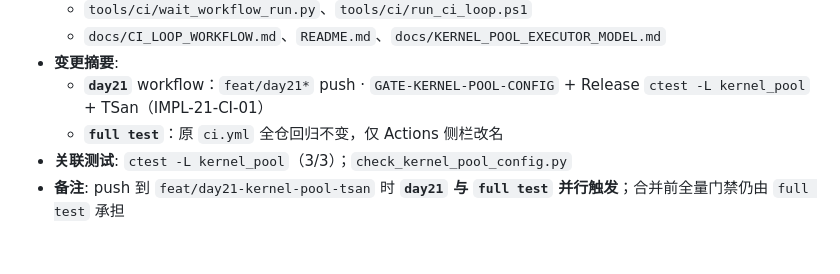
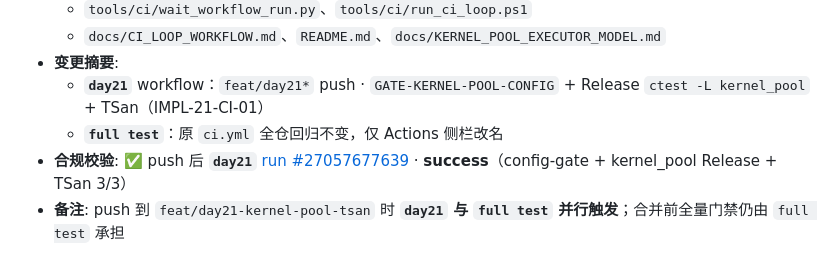
Before and after one commit to little-white1111/BlessStar, a Markdown page: 项目修改记录.md, the part around the change. Drawn GitHub-style.

Commit message:
Record day21 workflow green run 27057677639 (21.9).
Co-authored-by: Cursor <cursoragent@cursor.com>

```diff
--- a/项目修改记录.md
+++ b/项目修改记录.md
@@ -3369,5 +3369,5 @@
 - **变更摘要**:
   - **`day21`** workflow：`feat/day21*` push · `GATE-KERNEL-POOL-CONFIG` + Release `ctest -L kernel_pool` + TSan（IMPL-21-CI-01）
   - **`full test`**：原 `ci.yml` 全仓回归不变，仅 Actions 侧栏改名
-- **关联测试**: `ctest -L kernel_pool`（3/3）；`check_kernel_pool_config.py`
+- **合规校验**: ✅ push 后 **`day21`** [run #27057677639](https://github.com/little-white1111/BlessStar/actions/runs/27057677639) · **success**（config-gate + kernel_pool Release + TSan 3/3）
 - **备注**: push 到 `feat/day21-kernel-pool-tsan` 时 **`day21` 与 `full test` 并行触发**；合并前全量门禁仍由 `full test` 承担
```
